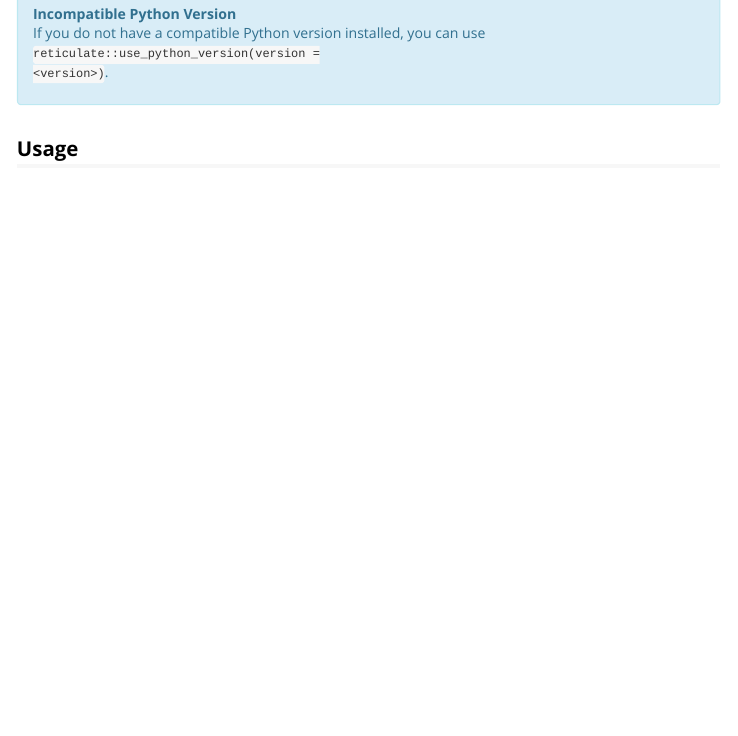
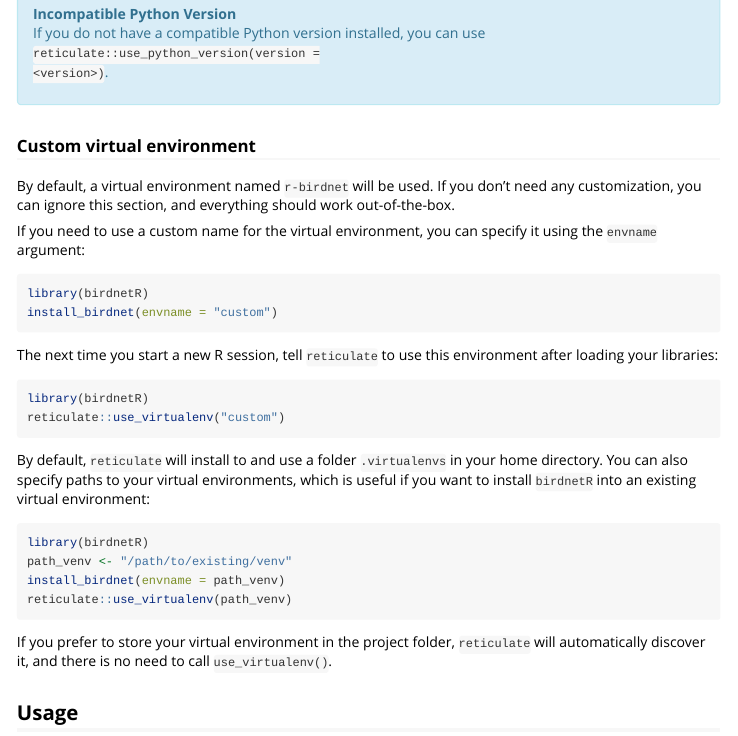
Before and after one commit to birdnet-team/birdnetR, an R Markdown document (vignettes/birdnetR.Rmd): the page in a window 1100 px wide, from 730 px down. Rendered offline with R 4.5, knitr and Pandoc, with nearby package versions; long lines of code are wrapped.

Commit message:
new chapter on virtual environments

````diff
--- a/vignettes/birdnetR.Rmd
+++ b/vignettes/birdnetR.Rmd
@@ -57,6 +57,35 @@ install_birdnet()
 <strong>Incompatible Python Version</strong><br>
 If you do not have a compatible Python version installed, you can use <code>reticulate::use_python_version(version = &lt;version&gt;)</code>.
 </div>
+
+### Custom virtual environment
+By default, a virtual environment named `r-birdnet` will be used. If you don't need any customization, you can ignore this section, and everything should work out-of-the-box.
+
+If you need to use a custom name for the virtual environment, you can specify it using the `envname` argument:
+
+```{r}
+library(birdnetR)
+install_birdnet(envname = "custom")
+```
+
+The next time you start a new R session, tell `reticulate` to use this environment after loading your libraries:
+```{r}
+library(birdnetR)
+reticulate::use_virtualenv("custom")
+```
+
+By default, `reticulate` will install to and use a folder `.virtualenvs` in your home directory. You can also specify paths to your virtual environments, which is useful if you want to install `birdnetR` into an existing virtual environment:
+
+```{r}
+library(birdnetR)
+path_venv <- "/path/to/existing/venv"
+install_birdnet(envname = path_venv)
+reticulate::use_virtualenv(path_venv)
+
+```
+
+
+If you prefer to store your virtual environment in the project folder, `reticulate` will automatically discover it, and there is no need to call `use_virtualenv()`.
 
 
 ## Usage
````
